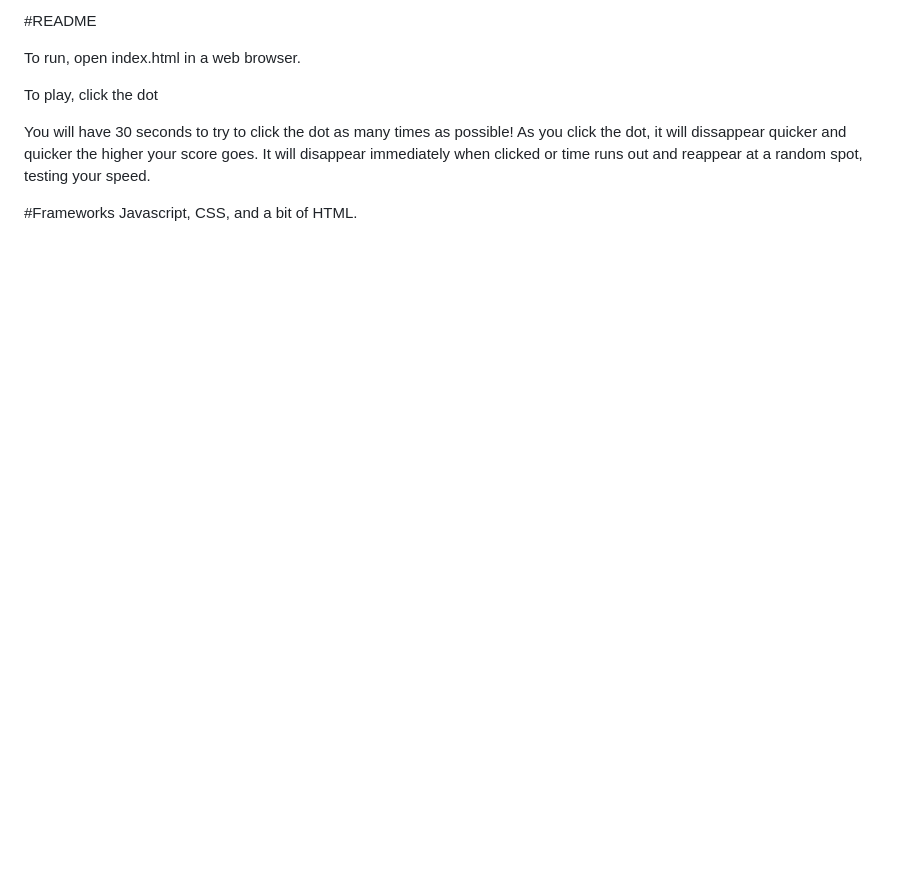
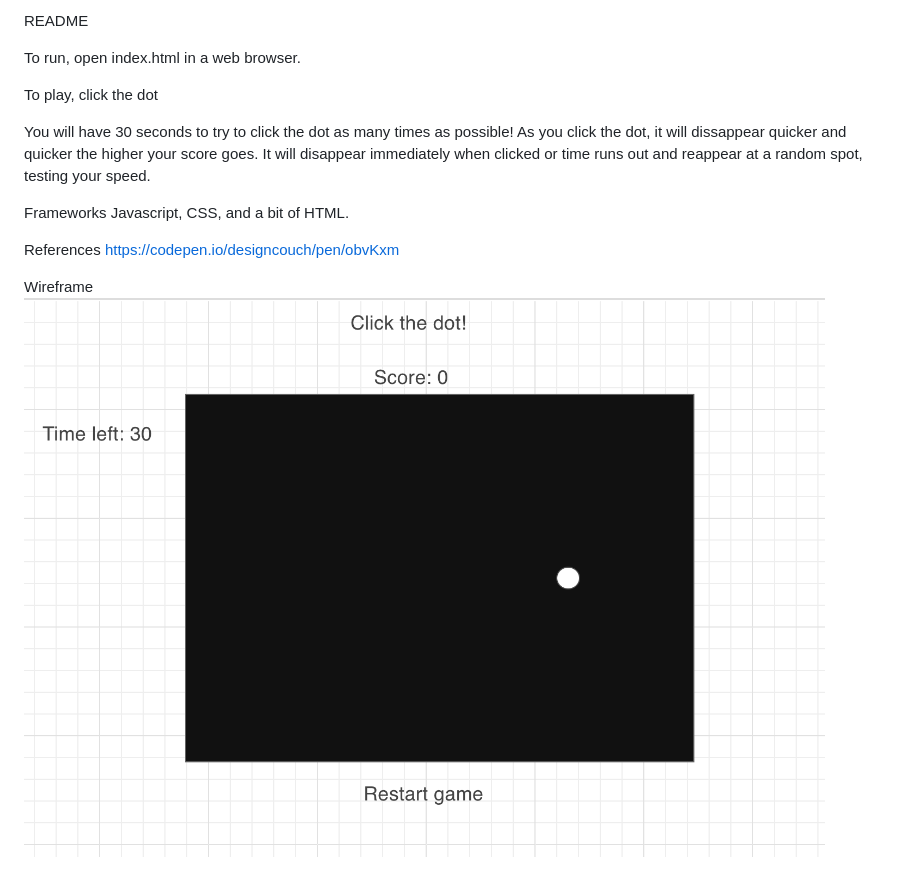
Before and after one commit to rursteve2/Project-1, a Markdown page: README.md, the part around the change. GitHub-like rendering; pictures changed too: Wireframe Project 1.png (added); blank space fills up the shorter version.

Commit message:
Project 1 Final Ver.

```diff
--- a/README.md
+++ b/README.md
@@ -1,4 +1,4 @@
-#README
+README
 
 To run, open index.html in a web browser.
 
@@ -6,5 +6,11 @@ To play, click the dot
 
 You will have 30 seconds to try to click the dot as many times as possible! As you click the dot, it will dissappear quicker and quicker the higher your score goes. It will disappear immediately when clicked or time runs out and reappear at a random spot, testing your speed.
 
-#Frameworks
+Frameworks
 Javascript, CSS, and a bit of HTML.
+
+References
+https://codepen.io/designcouch/pen/obvKxm
+
+Wireframe
+![Wireframe](https://github.com/rursteve2/Project-1/blob/prototype/Wireframe%20Project%201.png)
```
Also changed, not shown: 5 other files.
